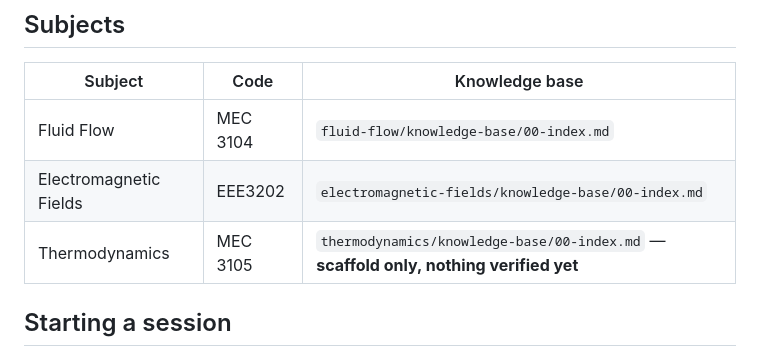
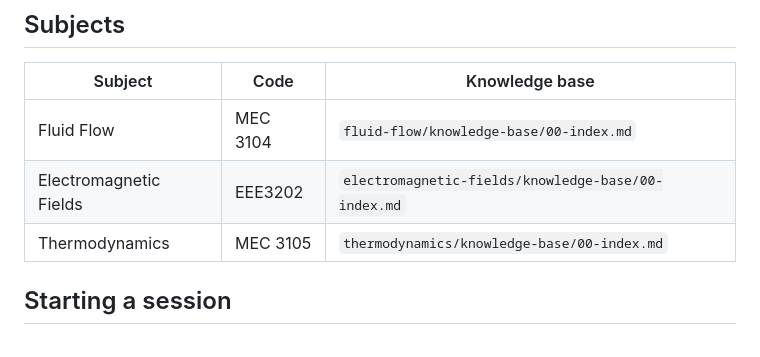
Before and after one commit to Jotham-Siror/year-3-notes, a Markdown page: CLAUDE.md, the part around the change. Rendered like a GitHub page.

```diff
--- a/CLAUDE.md
+++ b/CLAUDE.md
@@ -9,7 +9,7 @@ file is loaded automatically; follow it in every session.
 |---|---|---|
 | Fluid Flow | MEC 3104 | `fluid-flow/knowledge-base/00-index.md` |
 | Electromagnetic Fields | EEE3202 | `electromagnetic-fields/knowledge-base/00-index.md` |
-| Thermodynamics | MEC 3105 | `thermodynamics/knowledge-base/00-index.md` — **scaffold only, nothing verified yet** |
+| Thermodynamics | MEC 3105 | `thermodynamics/knowledge-base/00-index.md` |
 
 ## Starting a session
 
```
Also changed, not shown: README.md (+8 -2 lines).
